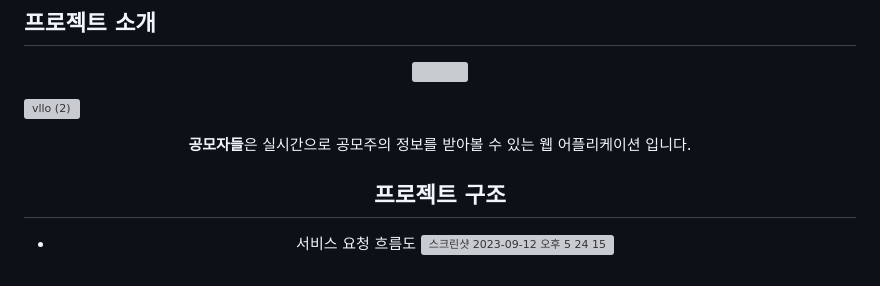
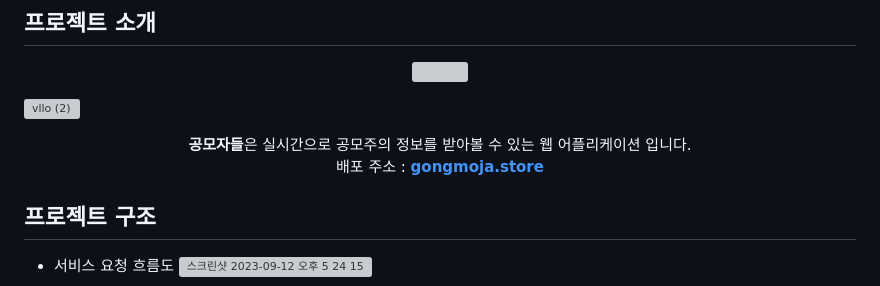
Before and after one commit to gongmoja/gongmoja, a Markdown page: README.md, the part around the change. Drawn GitHub-style; grey boxes are pictures that could not be loaded.

```diff
--- a/README.md
+++ b/README.md
@@ -28,6 +28,8 @@
   <b>공모자들</b>은 실시간으로 공모주의 정보를 받아볼 수 있는 웹 어플리케이션 입니다.
 </div>
 <div align="center">
+  배포 주소 : <b><a href="http://gongmoja.store">gongmoja.store</a></b>
+</div>
 
 ## 프로젝트 구조
 
```
